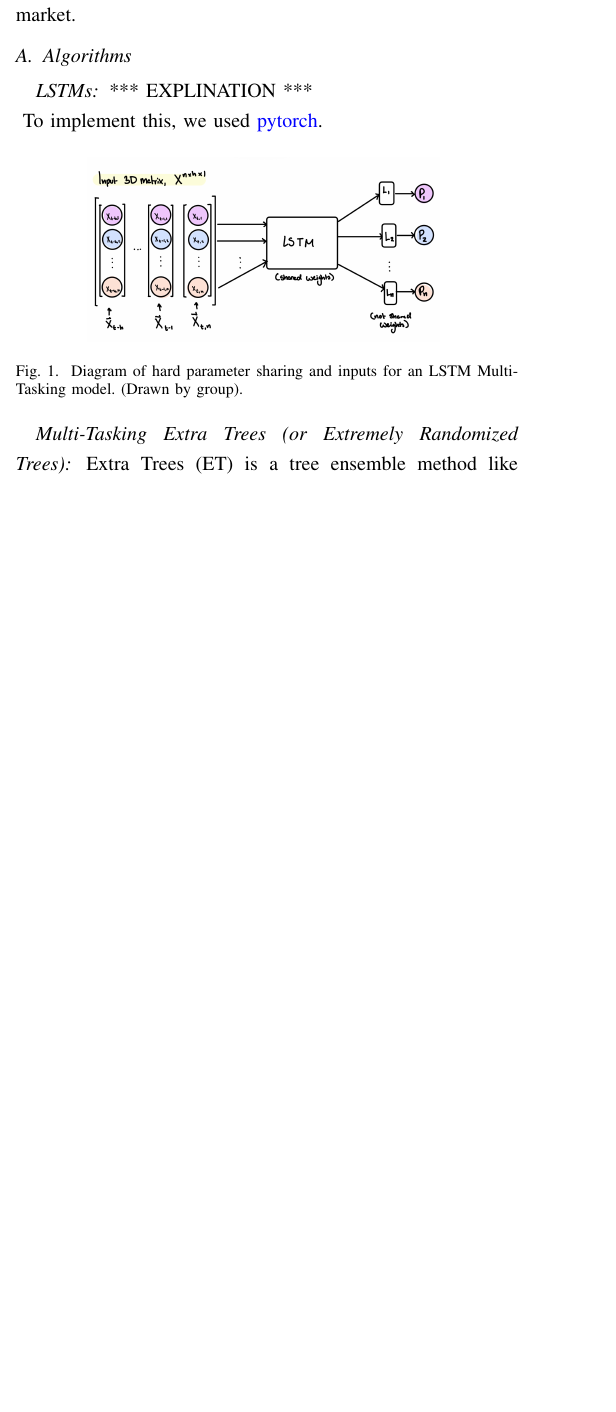
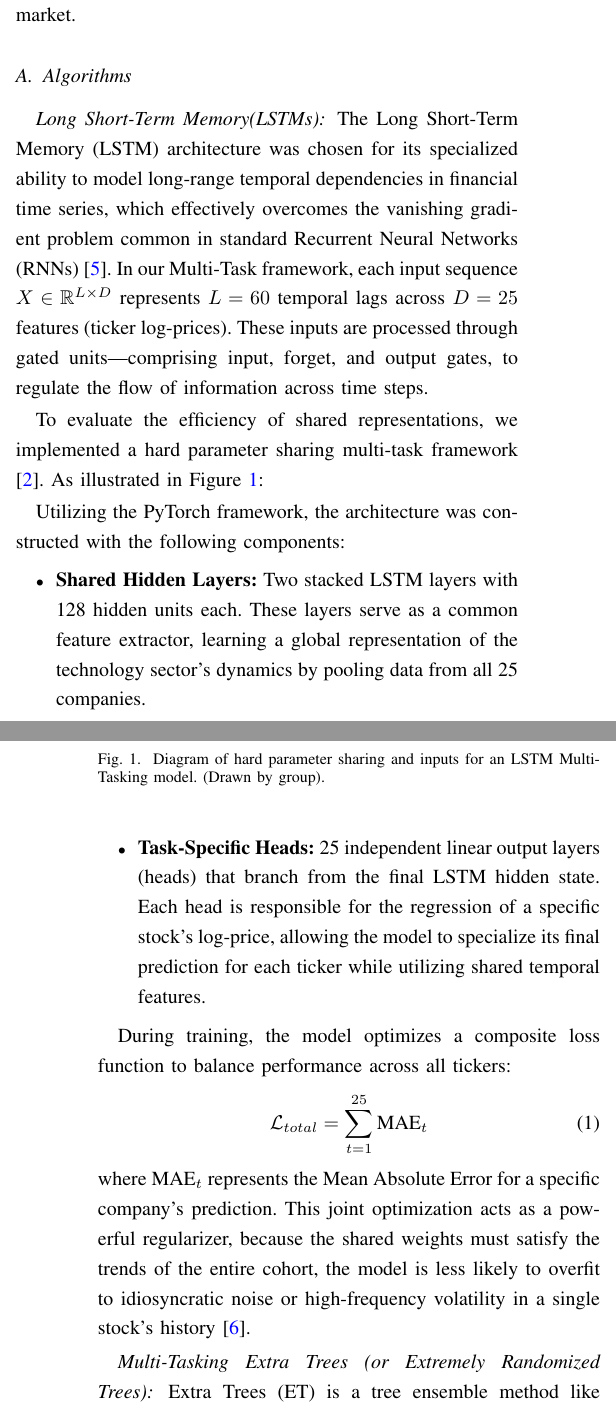
Before and after one commit to stellaPsyduck/awesomeGroupCI, a LaTeX paper (Report/report.tex): part of one column of page 2 of 10 before the commit and two parts of the columns of pages 2 and 3 of 10 after it, the two joined at a grey line, cut so that both start at the same text, the shorter picture padded with empty space. Compiled offline with pdfLaTeX; a missing font is replaced by an installed copy or a similar font; a LaTeX package or settings file that is missing is left out.

Commit message:
algorithms LSTMs

```diff
--- a/Report/report.tex
+++ b/Report/report.tex
@@ -133,15 +133,33 @@ avoids overfitting to a single company size and develops a stronger understandin
 patterns of the market.
 
 \subsection{Algorithms}
-\subsubsection*{LSTMs}
-*** EXPLINATION *** \\
+\subsubsection*{Long Short-Term Memory(LSTMs)}
+The Long Short-Term Memory (LSTM) architecture was chosen for its specialized ability to model long-range
+temporal dependencies in financial time series, which effectively overcomes the vanishing gradient problem common in
+standard Recurrent Neural Networks (RNNs) \cite{hochreiter1997long}. In our Multi-Task framework, each input sequence
+$X \in \mathbb{R}^{L \times D}$ represents $L=60$ temporal lags across $D=25$ features (ticker log-prices). These inputs are processed through gated units—comprising input, forget, and output gates, to regulate the flow of information across time steps.
+
+To evaluate the efficiency of shared representations, we implemented a hard parameter sharing multi-task framework \cite{caruana1997multitask}.
+As illustrated in Figure \ref{lstm_diagram}:
+
 \begin{figure}[h]
     \centering
-\includegraphics[width=0.7\linewidth]{images/lstm_inputs.png}
+    \includegraphics[width=0.7\linewidth]{images/lstm_inputs.png}
     \caption{Diagram of hard parameter sharing and inputs for an LSTM Multi-Tasking model. (Drawn by group).}
     \label{lstm_diagram}
 \end{figure}
-To implement this, we used \href{https://docs.pytorch.org/docs/stable/index.html}{pytorch}.
+
+Utilizing the PyTorch framework, the architecture was constructed with the following components:
+\begin{itemize}
+    \item \textbf{Shared Hidden Layers:} Two stacked LSTM layers with 128 hidden units each. These layers serve as a common feature extractor, learning a global representation of the technology sector's dynamics by pooling data from all 25 companies.
+    \item \textbf{Task-Specific Heads:} 25 independent linear output layers (heads) that branch from the final LSTM hidden state. Each head is responsible for the regression of a specific stock's log-price, allowing the model to specialize its final prediction for each ticker while utilizing shared temporal features.
+\end{itemize}
+
+During training, the model optimizes a composite loss function to balance performance across all tickers:
+\begin{equation}
+    \mathcal{L}_{total} = \sum_{t=1}^{25} \text{MAE}_t
+\end{equation}
+where $\text{MAE}_t$ represents the Mean Absolute Error for a specific company's prediction. This joint optimization acts as a powerful regularizer, because the shared weights must satisfy the trends of the entire cohort, the model is less likely to overfit to idiosyncratic noise or high-frequency volatility in a single stock's history \cite{ruder2017overview}.
 
 \subsubsection*{Multi-Tasking Extra Trees (or Extremely Randomized Trees)}
 Extra Trees (ET) is a tree ensemble method like Random Forests, but it produces more decorrelated trees. It uses
```
Also changed, not shown: Report/refs.bib (+16 -0 lines).
